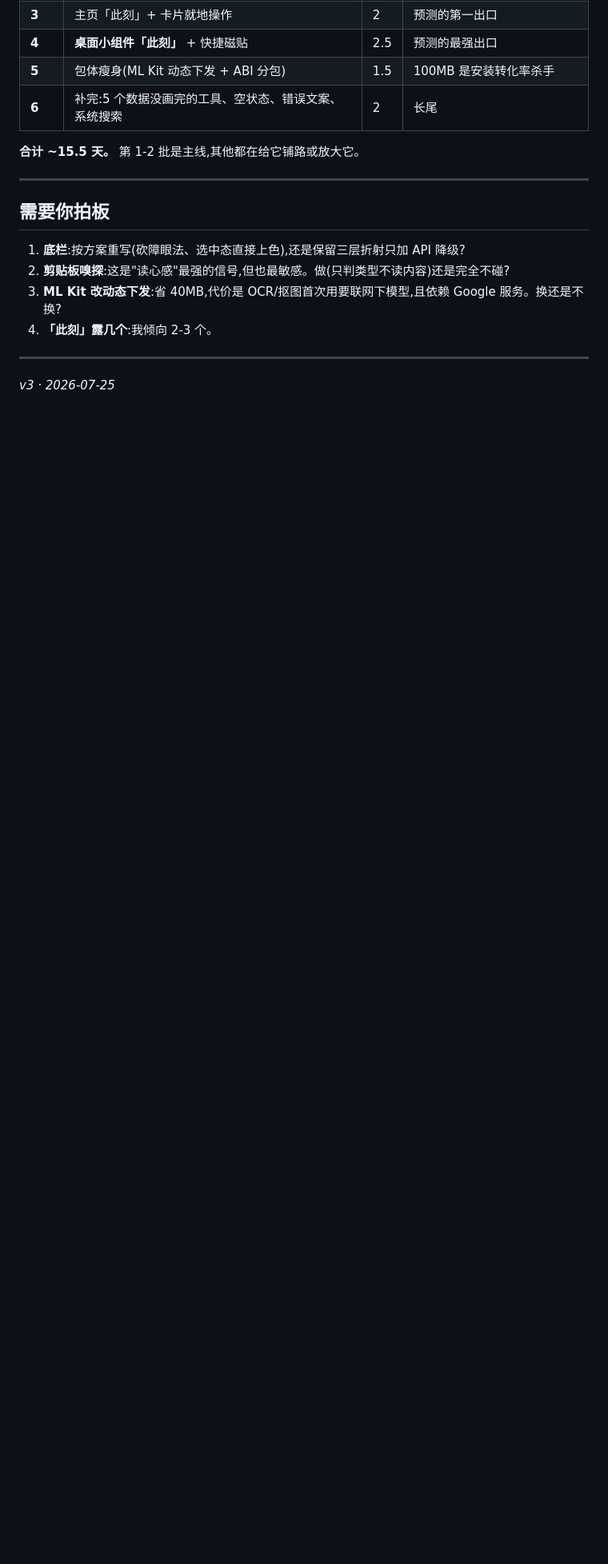
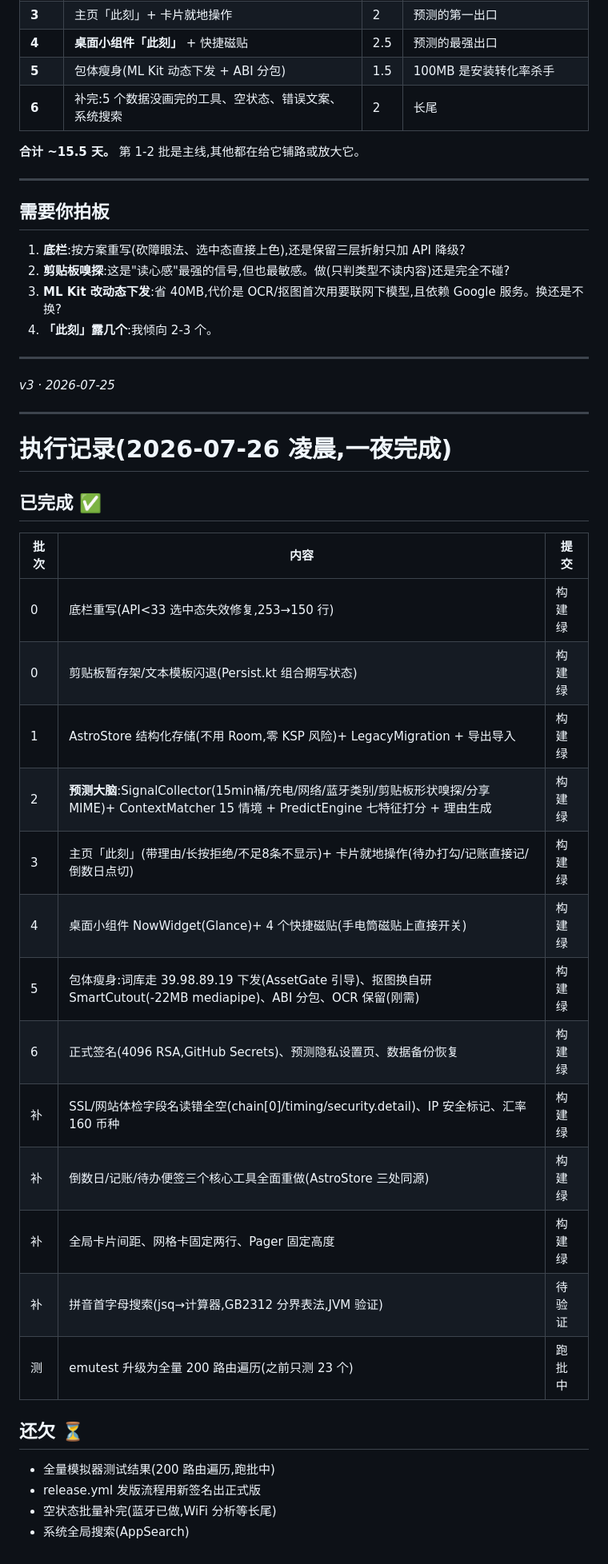
Before and after one commit to Beicho/native-toolbox, a Markdown page: PLAN.md, the part around the change. Shown at 80% size. Drawn GitHub-style; blank space fills up the shorter version.

Commit message:
docs: 执行记录

```diff
--- a/PLAN.md
+++ b/PLAN.md
@@ -321,3 +321,32 @@ isRuntimeShaderSupported()  // API 33+  ← lens 折射真正依赖这个
 ---
 
 *v3 · 2026-07-25*
+
+---
+
+# 执行记录(2026-07-26 凌晨,一夜完成)
+
+## 已完成 ✅
+
+| 批次 | 内容 | 提交 |
+|---|---|---|
+| 0 | 底栏重写(API<33 选中态失效修复,253→150 行) | 构建绿 |
+| 0 | 剪贴板暂存架/文本模板闪退(Persist.kt 组合期写状态) | 构建绿 |
+| 1 | AstroStore 结构化存储(不用 Room,零 KSP 风险)+ LegacyMigration + 导出导入 | 构建绿 |
+| 2 | **预测大脑**:SignalCollector(15min桶/充电/网络/蓝牙类别/剪贴板形状嗅探/分享MIME)+ ContextMatcher 15 情境 + PredictEngine 七特征打分 + 理由生成 | 构建绿 |
+| 3 | 主页「此刻」(带理由/长按拒绝/不足8条不显示)+ 卡片就地操作(待办打勾/记账直接记/倒数日点切) | 构建绿 |
+| 4 | 桌面小组件 NowWidget(Glance)+ 4 个快捷磁贴(手电筒磁贴上直接开关) | 构建绿 |
+| 5 | 包体瘦身:词库走 39.98.89.19 下发(AssetGate 引导)、抠图换自研 SmartCutout(-22MB mediapipe)、ABI 分包、OCR 保留(刚需) | 构建绿 |
+| 6 | 正式签名(4096 RSA,GitHub Secrets)、预测隐私设置页、数据备份恢复 | 构建绿 |
+| 补 | SSL/网站体检字段名读错全空(chain[0]/timing/security.detail)、IP 安全标记、汇率 160 币种 | 构建绿 |
+| 补 | 倒数日/记账/待办便签三个核心工具全面重做(AstroStore 三处同源) | 构建绿 |
+| 补 | 全局卡片间距、网格卡固定两行、Pager 固定高度 | 构建绿 |
+| 补 | 拼音首字母搜索(jsq→计算器,GB2312 分界表法,JVM 验证) | 待验证 |
+| 测 | emutest 升级为全量 200 路由遍历(之前只测 23 个) | 跑批中 |
+
+## 还欠 ⏳
+
+- 全量模拟器测试结果(200 路由遍历,跑批中)
+- release.yml 发版流程用新签名出正式版
+- 空状态批量补完(蓝牙已做,WiFi 分析等长尾)
+- 系统全局搜索(AppSearch)
```
